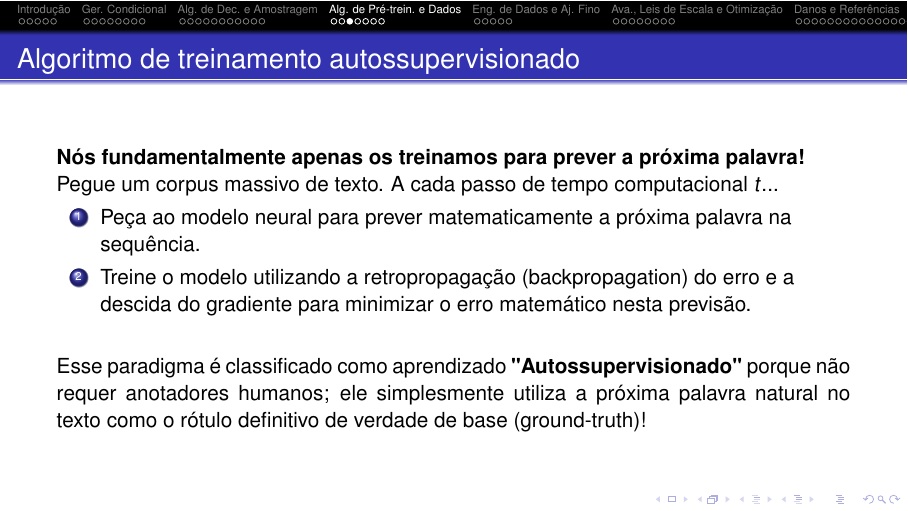
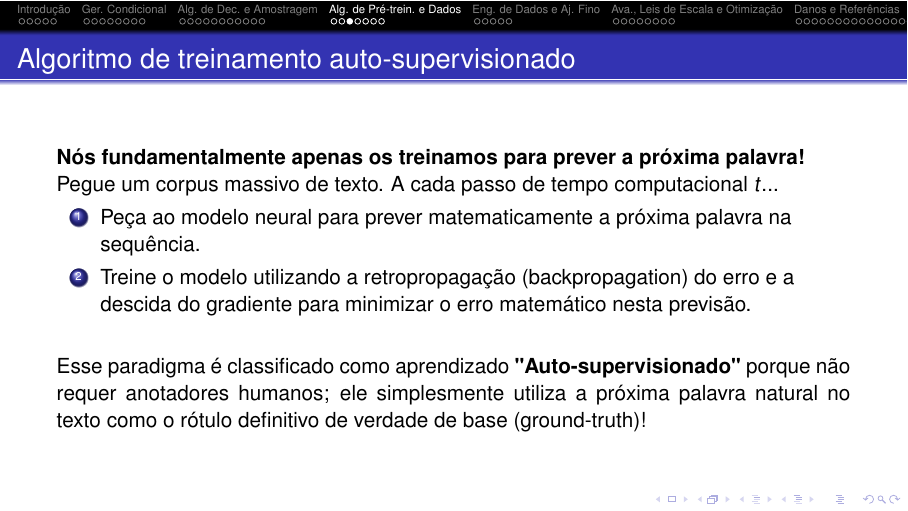
Before and after one commit to DanielServejeira/LLM-presentation, LaTeX slides (LLM-BR.tex): page 28 of 60. Compiled offline with pdfLaTeX.

Commit message:
fix: auto-supervisionado

```diff
--- a/LLM-BR.tex
+++ b/LLM-BR.tex
@@ -458,7 +458,7 @@ while w_i!= EOS:
     \end{itemize}
 \end{frame}
 
-\begin{frame}{Algoritmo de treinamento autossupervisionado}\justifying
+\begin{frame}{Algoritmo de treinamento auto-supervisionado}\justifying
     \textbf{Nós fundamentalmente apenas os treinamos para prever a próxima palavra!} \\
     Pegue um corpus massivo de texto. A cada passo de tempo computacional $t$...
     \begin{enumerate}
@@ -466,7 +466,7 @@ while w_i!= EOS:
         \item Treine o modelo utilizando a retropropagação (backpropagation) do erro e a descida do gradiente para minimizar o erro matemático nesta previsão.
     \end{enumerate}
     \vspace{0.5cm}
-    Esse paradigma é classificado como aprendizado \textbf{"Autossupervisionado"} porque não requer anotadores humanos; ele simplesmente utiliza a próxima palavra natural no texto como o rótulo definitivo de verdade de base (ground-truth)!
+    Esse paradigma é classificado como aprendizado \textbf{"Auto-supervisionado"} porque não requer anotadores humanos; ele simplesmente utiliza a próxima palavra natural no texto como o rótulo definitivo de verdade de base (ground-truth)!
 \end{frame}
 
 \begin{frame}{Intuição do treinamento do modelo de linguagem: Perda}\justifying
```
Also changed, not shown: LLM-BR.pdf.
